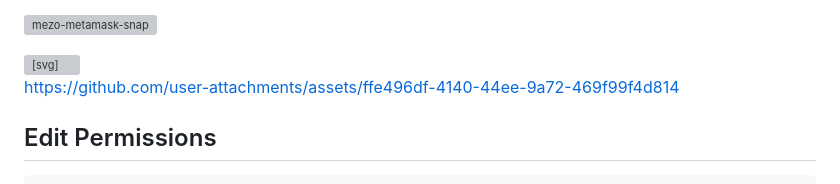
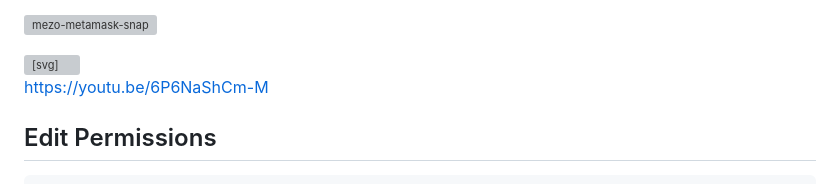
Before and after one commit to 0sum-io/mezo-snap, a Markdown page: README.md, the part around the change. Drawn GitHub-style; grey boxes are pictures that could not be loaded.

Commit message:
Update link from GitHub to YouTube

```diff
--- a/README.md
+++ b/README.md
@@ -29,7 +29,7 @@ This MetaMask Snap lets you receive important updates directly from the Mezo tea
     </g>
 </svg>
 
-https://github.com/user-attachments/assets/ffe496df-4140-44ee-9a72-469f99f4d814
+https://youtu.be/6P6NaShCm-M
 
 ## Edit Permissions
 
```
